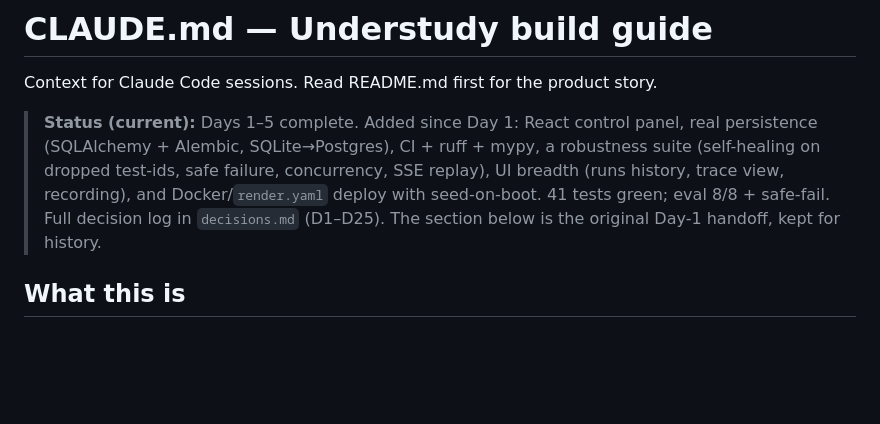
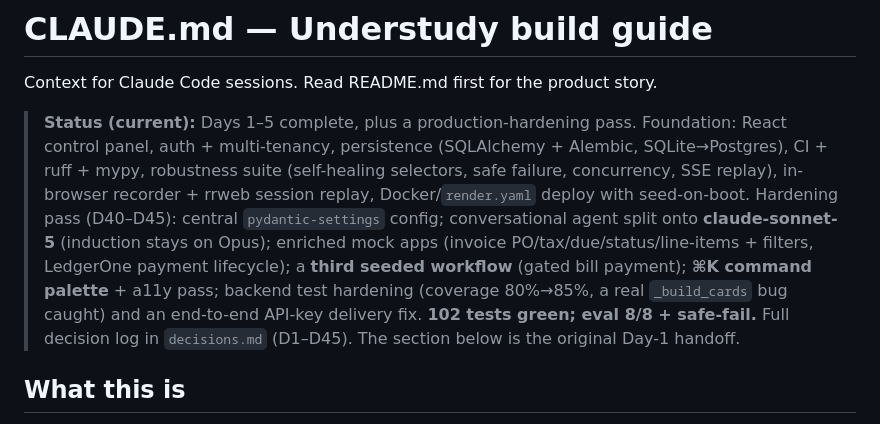
Before and after one commit to pulkit-21/understudy, a Markdown page: CLAUDE.md, the part around the change. GitHub-like rendering; blank space fills up the shorter version.

Commit message:
docs: refresh CLAUDE.md status header (D40-D45 hardening pass)

```diff
--- a/CLAUDE.md
+++ b/CLAUDE.md
@@ -2,13 +2,19 @@
 
 Context for Claude Code sessions. Read README.md first for the product story.
 
-> **Status (current):** Days 1–5 complete. Added since Day 1: React control
-> panel, real persistence (SQLAlchemy + Alembic, SQLite→Postgres), CI + ruff +
-> mypy, a robustness suite (self-healing on dropped test-ids, safe failure,
-> concurrency, SSE replay), UI breadth (runs history, trace view, recording),
-> and Docker/`render.yaml` deploy with seed-on-boot. 41 tests green; eval 8/8 +
-> safe-fail. Full decision log in `decisions.md` (D1–D25). The section below is
-> the original Day-1 handoff, kept for history.
+> **Status (current):** Days 1–5 complete, plus a production-hardening pass.
+> Foundation: React control panel, auth + multi-tenancy, persistence
+> (SQLAlchemy + Alembic, SQLite→Postgres), CI + ruff + mypy, robustness suite
+> (self-healing selectors, safe failure, concurrency, SSE replay), in-browser
+> recorder + rrweb session replay, Docker/`render.yaml` deploy with seed-on-boot.
+> Hardening pass (D40–D45): central `pydantic-settings` config; conversational
+> agent split onto **claude-sonnet-5** (induction stays on Opus); enriched mock
+> apps (invoice PO/tax/due/status/line-items + filters, LedgerOne payment
+> lifecycle); a **third seeded workflow** (gated bill payment); **⌘K command
+> palette** + a11y pass; backend test hardening (coverage 80%→85%, a real
+> `_build_cards` bug caught) and an end-to-end API-key delivery fix.
+> **102 tests green; eval 8/8 + safe-fail.** Full decision log in
+> `decisions.md` (D1–D45). The section below is the original Day-1 handoff.
 
 ## What this is
 
```
